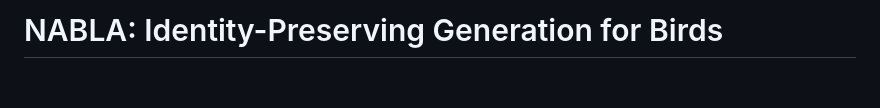
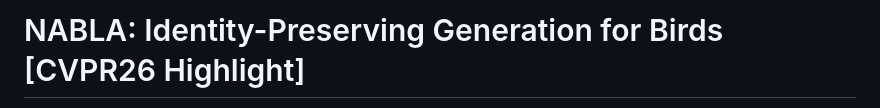
Before and after one commit to cvl-umass/nabla, a Markdown page: README.md, the part around one of its changes. GitHub-like rendering; blank space fills up the shorter version.

```diff
--- a/README.md
+++ b/README.md
@@ -1,2 +1,2 @@
-# NABLA: Identity-Preserving Generation for Birds
+# NABLA: Identity-Preserving Generation for Birds [CVPR26 Highlight]
 
```
Also changed, not shown: other parts of README.md (+1 -1 lines).
